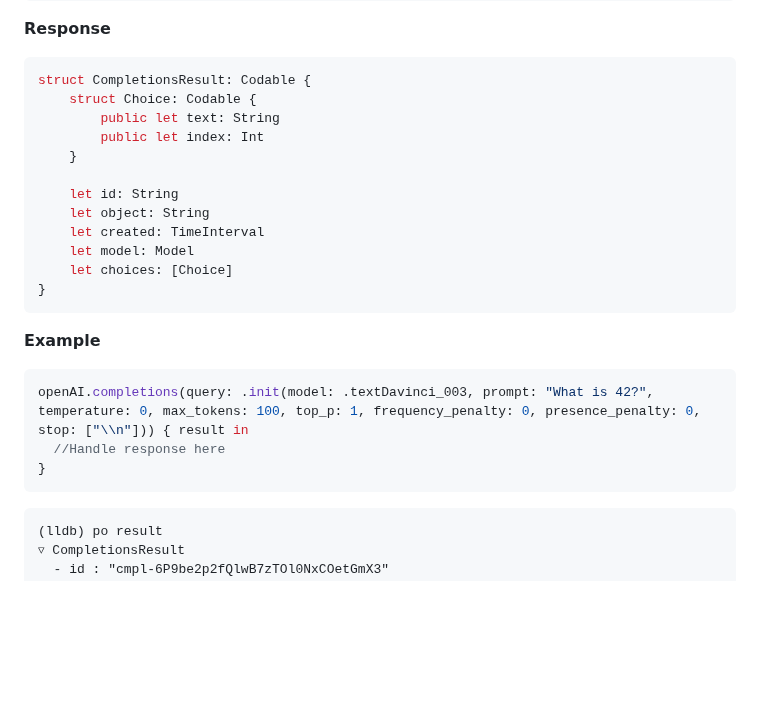
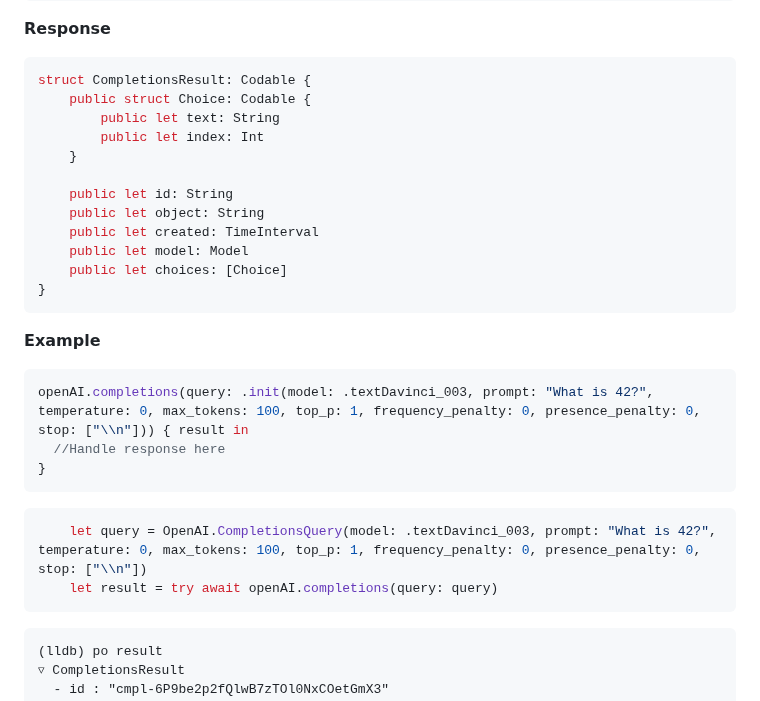
Before and after one commit to MacPaw/OpenAI, a Markdown page: README.md, the part around the change. Rendered like a GitHub page; blank space fills up the shorter version.

Commit message:
Update documentation about structured concurrency

````diff
--- a/README.md
+++ b/README.md
@@ -89,16 +89,16 @@ Given a prompt, the model will return one or more predicted completions, and can
 
 ```swift
 struct CompletionsResult: Codable {
-    struct Choice: Codable {
+    public struct Choice: Codable {
         public let text: String
         public let index: Int
     }
 
-    let id: String
-    let object: String
-    let created: TimeInterval
-    let model: Model
-    let choices: [Choice]
+    public let id: String
+    public let object: String
+    public let created: TimeInterval
+    public let model: Model
+    public let choices: [Choice]
 }
 ```
 **Example**
@@ -107,6 +107,10 @@ struct CompletionsResult: Codable {
 openAI.completions(query: .init(model: .textDavinci_003, prompt: "What is 42?", temperature: 0, max_tokens: 100, top_p: 1, frequency_penalty: 0, presence_penalty: 0, stop: ["\\n"])) { result in
   //Handle response here
 }
+```
+```swift
+    let query = OpenAI.CompletionsQuery(model: .textDavinci_003, prompt: "What is 42?", temperature: 0, max_tokens: 100, top_p: 1, frequency_penalty: 0, presence_penalty: 0, stop: ["\\n"])
+    let result = try await openAI.completions(query: query)
 ```
 
 ```
````
